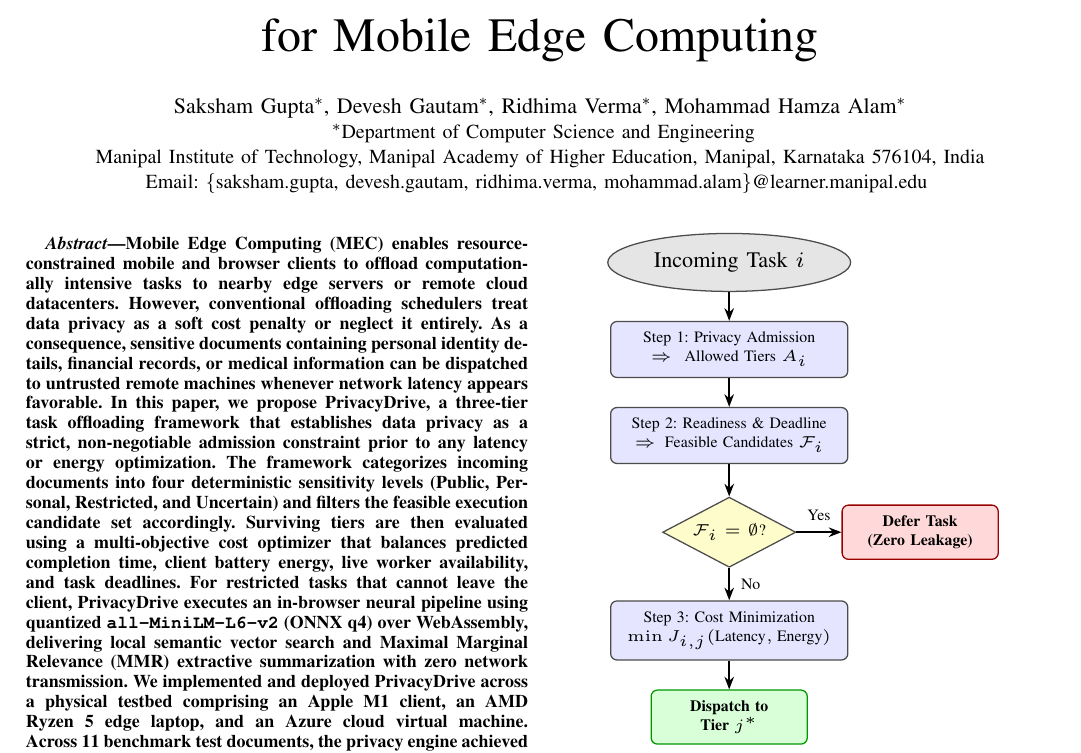
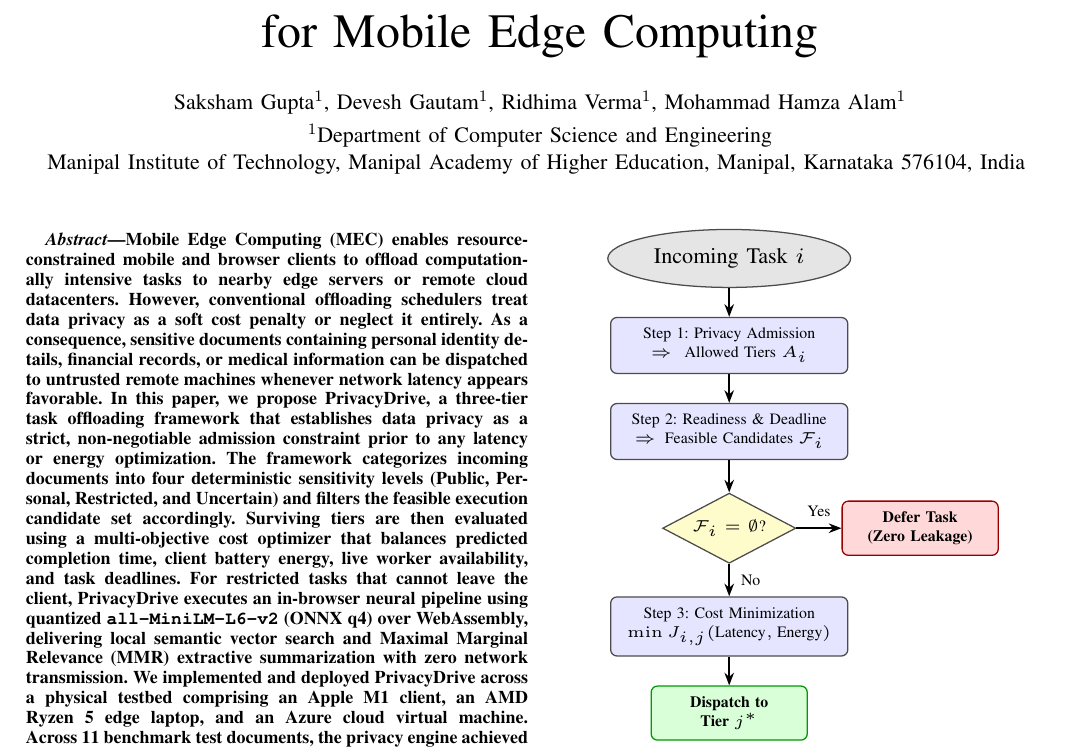
Before and after one commit to Saksham-Gupta-GH/privacy-aware-task-offloading, a LaTeX paper (docs/paper.tex): part of page 1 of 8, cut so that both start at the same text. Compiled offline with pdfLaTeX.

Commit message:
fix(paper): replace IEEE authorrefmark asterisk with superscript 1 matching reference paper

```diff
--- a/docs/paper.tex
+++ b/docs/paper.tex
@@ -63,17 +63,9 @@
 for Mobile Edge Computing}
 
 \author{
-  \IEEEauthorblockN{
-    Saksham Gupta\IEEEauthorrefmark{1},
-    Devesh Gautam\IEEEauthorrefmark{1},
-    Ridhima Verma\IEEEauthorrefmark{1},
-    Mohammad Hamza Alam\IEEEauthorrefmark{1}
-  }
-  \IEEEauthorblockA{
-    \IEEEauthorrefmark{1}Department of Computer Science and Engineering\\
-    Manipal Institute of Technology, Manipal Academy of Higher Education, Manipal, Karnataka 576104, India\\
-    Email: \{saksham.gupta, devesh.gautam, ridhima.verma, mohammad.alam\}@learner.manipal.edu
-  }
+  Saksham Gupta$^{1}$, Devesh Gautam$^{1}$, Ridhima Verma$^{1}$, Mohammad Hamza Alam$^{1}$\\[3pt]
+  $^{1}$Department of Computer Science and Engineering\\
+  Manipal Institute of Technology, Manipal Academy of Higher Education, Manipal, Karnataka 576104, India
 }
 
 \maketitle
```
